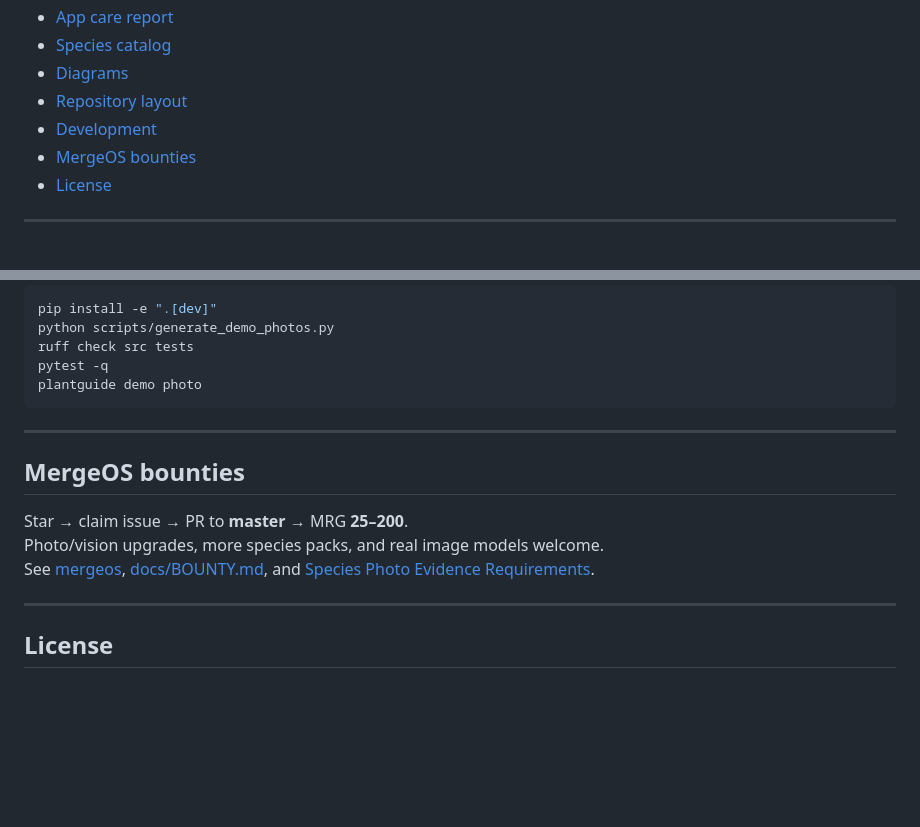
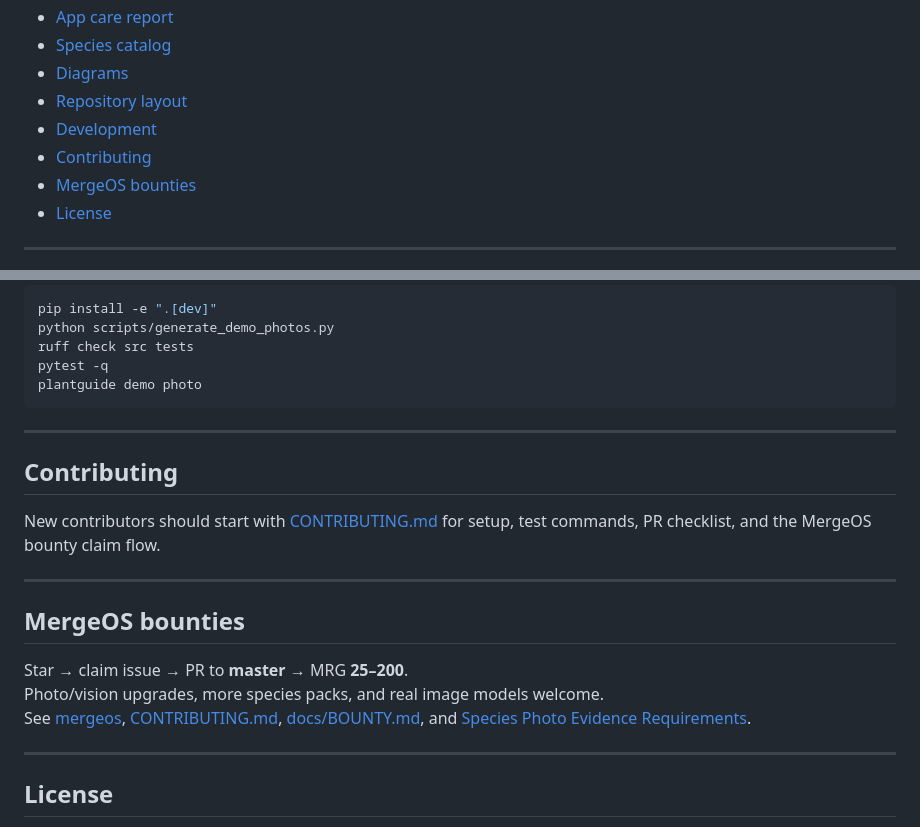
Before and after one commit to mergeos-bounties/PlantGuide, a Markdown page: README.md, 2 parts joined by grey strips. Drawn GitHub-style; blank space fills up the shorter version.

Commit message:
docs: link contributing guide from README
Fixes #18

```diff
--- a/README.md
+++ b/README.md
@@ -25,6 +25,7 @@
 - [Diagrams](#diagrams)
 - [Repository layout](#repository-layout)
 - [Development](#development)
+- [Contributing](#contributing)
 - [MergeOS bounties](#mergeos-bounties)
 - [License](#license)
 
@@ -248,11 +249,17 @@ plantguide demo photo
 
 ---
 
+## Contributing
+
+New contributors should start with [CONTRIBUTING.md](CONTRIBUTING.md) for setup, test commands, PR checklist, and the MergeOS bounty claim flow.
+
+---
+
 ## MergeOS bounties
 
 Star → claim issue → PR to **master** → MRG **25–200**.
 Photo/vision upgrades, more species packs, and real image models welcome.
-See [mergeos](https://github.com/mergeos-bounties/mergeos), [docs/BOUNTY.md](docs/BOUNTY.md), and [Species Photo Evidence Requirements](docs/species-photo-evidence.md).
+See [mergeos](https://github.com/mergeos-bounties/mergeos), [CONTRIBUTING.md](CONTRIBUTING.md), [docs/BOUNTY.md](docs/BOUNTY.md), and [Species Photo Evidence Requirements](docs/species-photo-evidence.md).
 
 ---
 
```
